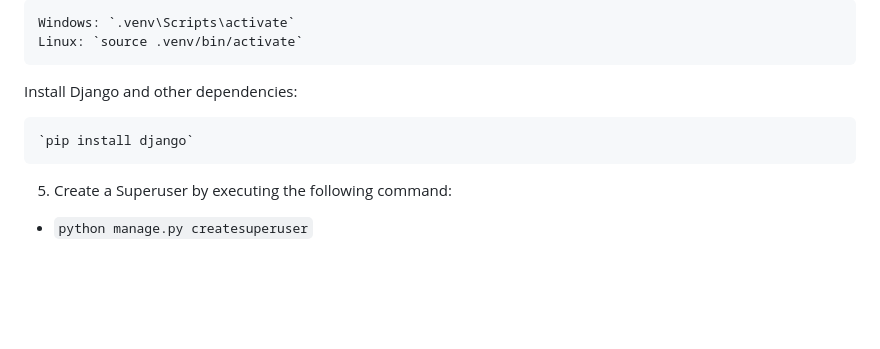
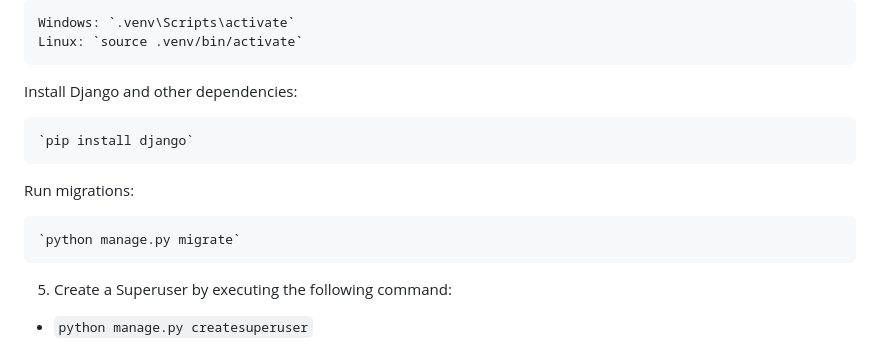
Before and after one commit to desihacker08/Online-Exam-System, a Markdown page: README.md, the part around the change. GitHub-like rendering; blank space fills up the shorter version.

```diff
--- a/README.md
+++ b/README.md
@@ -108,6 +108,10 @@ The Students can list all available examinations to take. In order for them to t
 
     `pip install django`
 
+  Run migrations:
+
+    `python manage.py migrate`
+
 5. Create a Superuser by executing the following command:
   - `python manage.py createsuperuser`
 6. Run the project by executing the following command:
```
